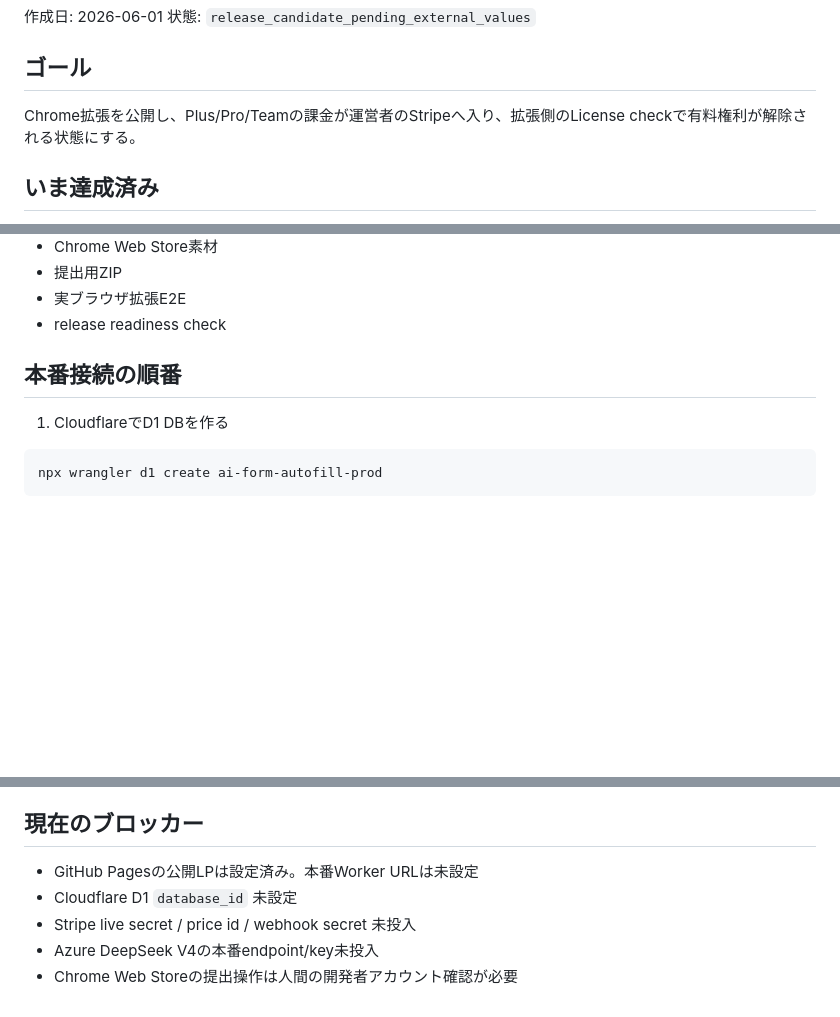
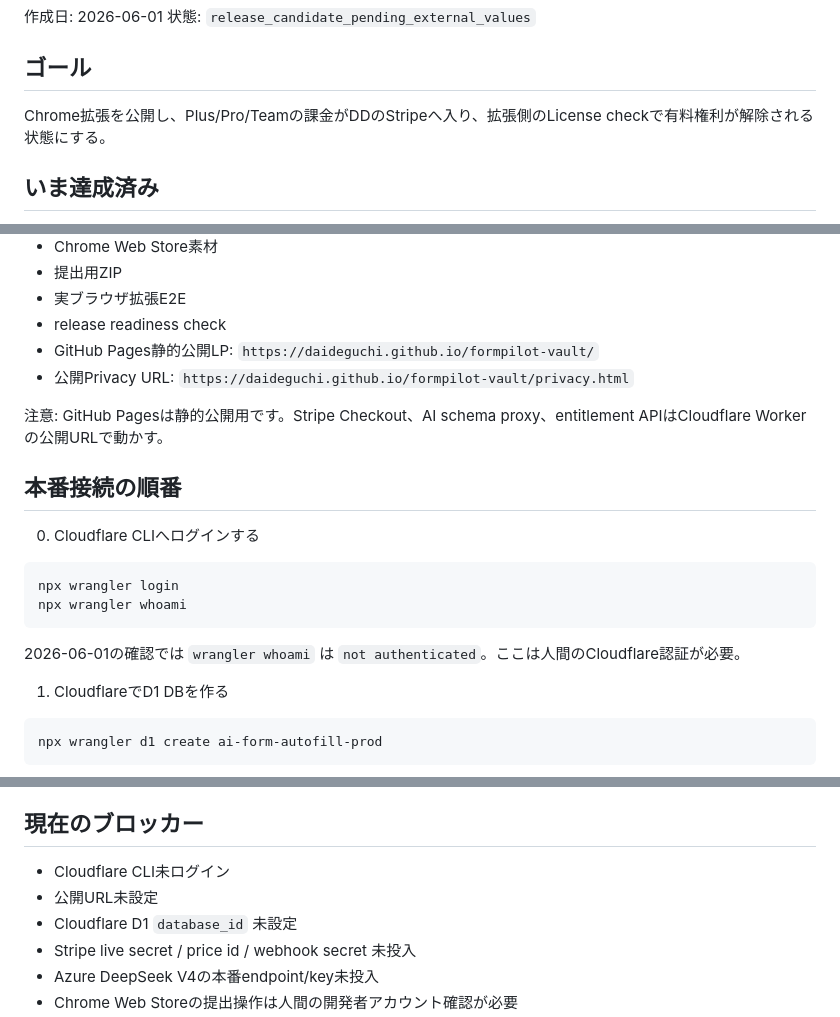
Before and after one commit to daideguchi/formpilot-vault, a Markdown page: docs/13_production_launch_runbook.md, 3 parts joined by grey strips. Rendered like a GitHub page; blank space fills up the shorter version.

````diff
--- a/docs/13_production_launch_runbook.md
+++ b/docs/13_production_launch_runbook.md
@@ -5,7 +5,7 @@
 
 ## ゴール
 
-Chrome拡張を公開し、Plus/Pro/Teamの課金が運営者のStripeへ入り、拡張側のLicense checkで有料権利が解除される状態にする。
+Chrome拡張を公開し、Plus/Pro/Teamの課金がDDのStripeへ入り、拡張側のLicense checkで有料権利が解除される状態にする。
 
 ## いま達成済み
 
@@ -21,8 +21,21 @@ Chrome拡張を公開し、Plus/Pro/Teamの課金が運営者のStripeへ入り
 - 提出用ZIP
 - 実ブラウザ拡張E2E
 - release readiness check
+- GitHub Pages静的公開LP: `https://daideguchi.github.io/formpilot-vault/`
+- 公開Privacy URL: `https://daideguchi.github.io/formpilot-vault/privacy.html`
+
+注意: GitHub Pagesは静的公開用です。Stripe Checkout、AI schema proxy、entitlement APIはCloudflare Workerの公開URLで動かす。
 
 ## 本番接続の順番
+
+0. Cloudflare CLIへログインする
+
+```bash
+npx wrangler login
+npx wrangler whoami
+```
+
+2026-06-01の確認では `wrangler whoami` は `not authenticated`。ここは人間のCloudflare認証が必要。
 
 1. CloudflareでD1 DBを作る
 
@@ -124,7 +137,8 @@ npm run package:extension
 
 ## 現在のブロッカー
 
-- GitHub Pagesの公開LPは設定済み。本番Worker URLは未設定
+- Cloudflare CLI未ログイン
+- 公開URL未設定
 - Cloudflare D1 `database_id` 未設定
 - Stripe live secret / price id / webhook secret 未投入
 - Azure DeepSeek V4の本番endpoint/key未投入
````
Also changed, not shown: other parts of docs/13_production_launch_runbook.md (+2 -2 lines), docs/00_current_truth.md (+66 -14 lines).
